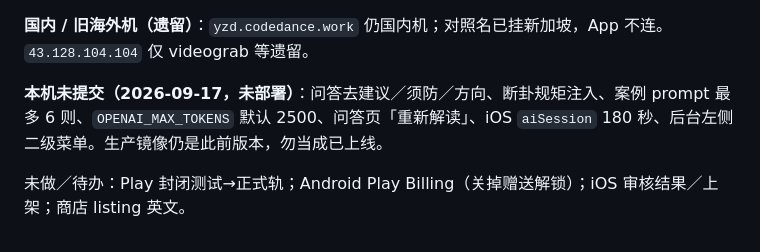
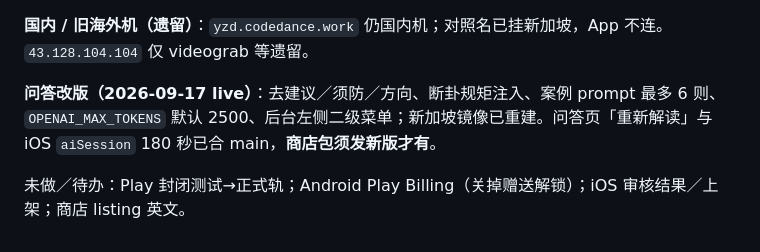
Before and after one commit to zhiyi199501-creator/yizhidao, a Markdown page: AGENTS.md, the part around the change. Drawn GitHub-style.

Commit message:
Record that the 2026-09-17 Q&A reading changes are live in production.
Co-authored-by: Cursor <cursoragent@cursor.com>

```diff
--- a/AGENTS.md
+++ b/AGENTS.md
@@ -83,6 +83,6 @@ cd android && ./gradlew :engines:test
 
 **国内 / 旧海外机（遗留）**：`yzd.codedance.work` 仍国内机；对照名已挂新加坡，App 不连。`43.128.104.104` 仅 videograb 等遗留。
 
-**本机未提交（2026-09-17，未部署）**：问答去建议／须防／方向、断卦规矩注入、案例 prompt 最多 6 则、`OPENAI_MAX_TOKENS` 默认 2500、问答页「重新解读」、iOS `aiSession` 180 秒、后台左侧二级菜单。生产镜像仍是此前版本，勿当成已上线。
+**问答改版（2026-09-17 live）**：去建议／须防／方向、断卦规矩注入、案例 prompt 最多 6 则、`OPENAI_MAX_TOKENS` 默认 2500、后台左侧二级菜单；新加坡镜像已重建。问答页「重新解读」与 iOS `aiSession` 180 秒已合 main，**商店包须发新版才有**。
 
 未做／待办：Play 封闭测试→正式轨；Android Play Billing（关掉赠送解锁）；iOS 审核结果／上架；商店 listing 英文。
```
Also changed, not shown: docs/ai-reading.md (+1 -1 lines), docs/backend-min-spec.md (+4 -4 lines).
